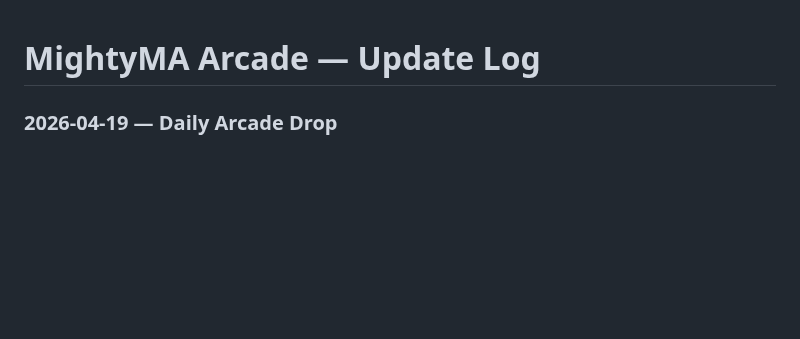
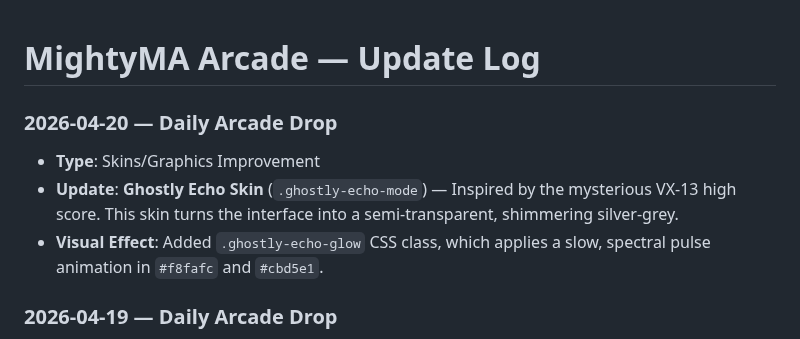
Before and after one commit to mightymoshegreenberg-beep/mightyma-arcade, a Markdown page: arcade-updates.md, the part around the change. Drawn GitHub-style; blank space fills up the shorter version.

Commit message:
Add 2026-04-20 Ghostly Echo Skin update

```diff
--- a/arcade-updates.md
+++ b/arcade-updates.md
@@ -1,4 +1,9 @@
 # MightyMA Arcade — Update Log
+
+### 2026-04-20 — Daily Arcade Drop
+- **Type**: Skins/Graphics Improvement
+- **Update**: **Ghostly Echo Skin** (`.ghostly-echo-mode`) — Inspired by the mysterious VX-13 high score. This skin turns the interface into a semi-transparent, shimmering silver-grey.
+- **Visual Effect**: Added `.ghostly-echo-glow` CSS class, which applies a slow, spectral pulse animation in `#f8fafc` and `#cbd5e1`.
 
 ### 2026-04-19 — Daily Arcade Drop
 - **Type**: Lore/Story Expansion
```
